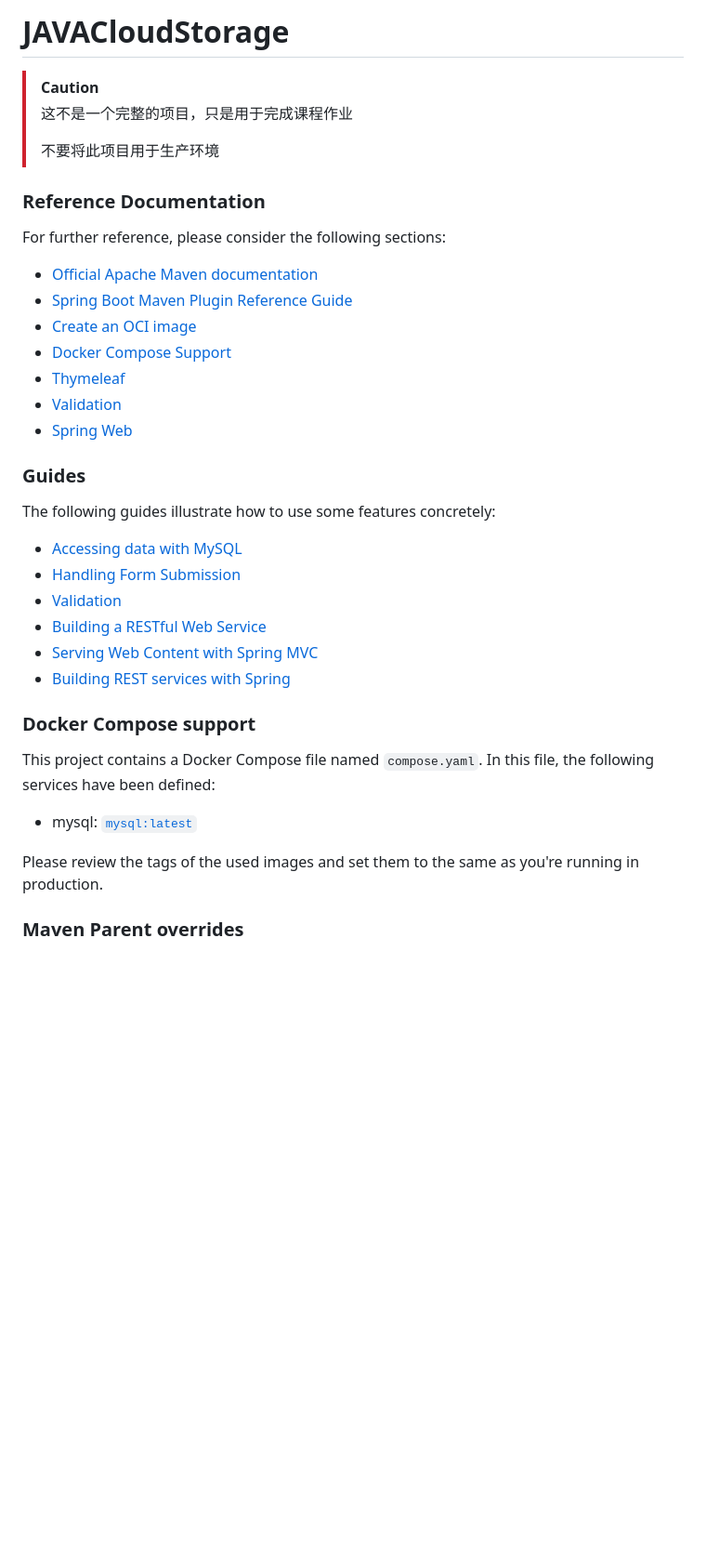
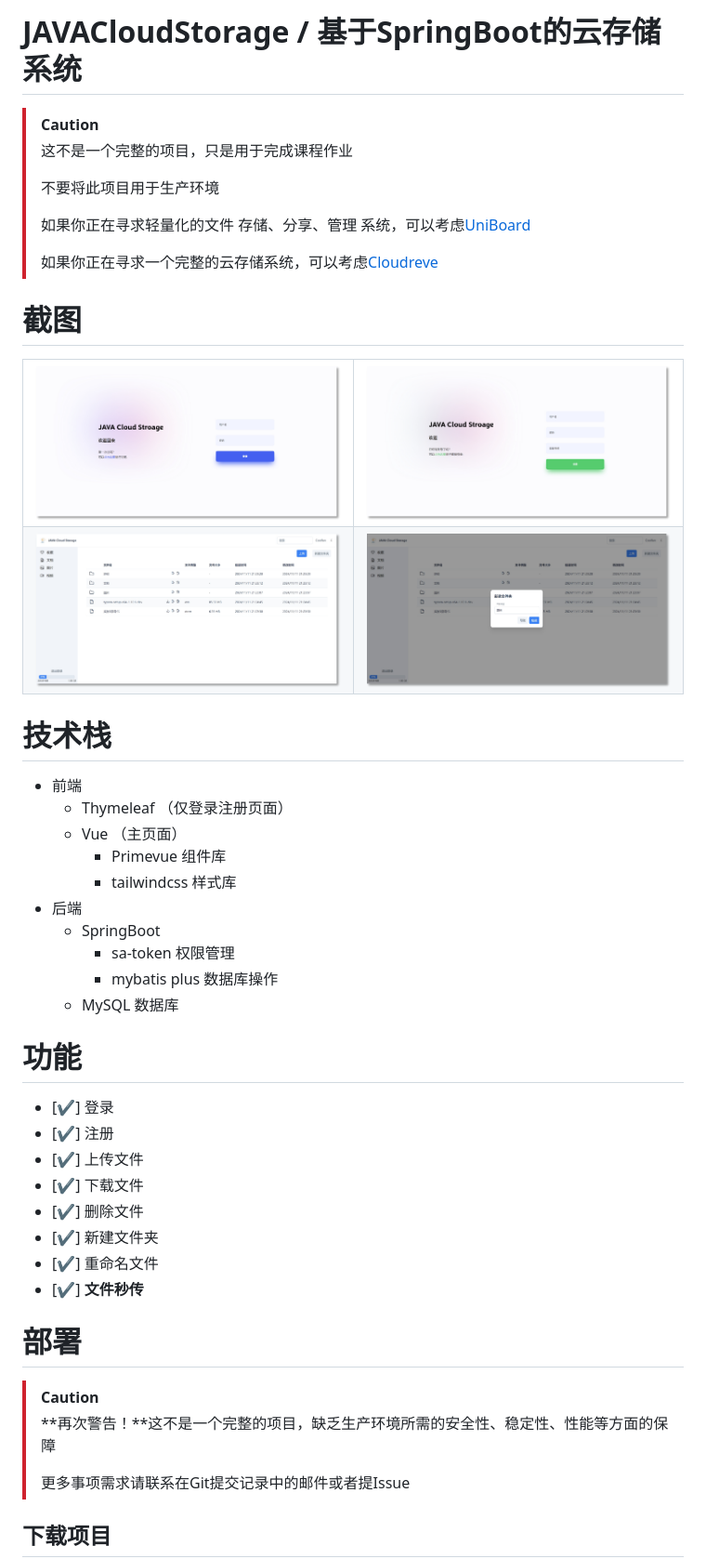
Before and after one commit to Coooolfan/JAVACloudStorage, a Markdown page: README.md, the part around one of its changes. Shown at 93% size. Drawn GitHub-style; pictures changed too: static/image-1.png (added), static/image-2.png (added), static/image-3.png (added); blank space fills up the shorter version.

```diff
--- a/README.md
+++ b/README.md
@@ -1,39 +1,58 @@
-# JAVACloudStorage
+# JAVACloudStorage / 基于SpringBoot的云存储系统
 
 > [!CAUTION]
 >
 > 这不是一个完整的项目，只是用于完成课程作业
 >
 > 不要将此项目用于生产环境
+>
+> 如果你正在寻求轻量化的文件 存储、分享、管理 系统，可以考虑[UniBoard](https://github.com/Coooolfan/UniBoard/)
+>
+> 如果你正在寻求一个完整的云存储系统，可以考虑[Cloudreve](https://cloudreve.org/)
 
-### Reference Documentation
-For further reference, please consider the following sections:
+# 截图
+<table>
+    <tr>
+        <td><img src="static/image.png" alt="登录"></td>
+        <td><img src="static/image-1.png" alt="注册"></td>
+    </tr>
+    <tr>
+        <td><img src="static/image-2.png" alt="主页面"></td>
+        <td><img src="static/image-3.png" alt="新建立文件夹弹窗"></td>
+    </tr>
+</table>
 
-* [Official Apache Maven documentation](https://maven.apache.org/guides/index.html)
-* [Spring Boot Maven Plugin Reference Guide](https://docs.spring.io/spring-boot/3.3.5/maven-plugin)
-* [Create an OCI image](https://docs.spring.io/spring-boot/3.3.5/maven-plugin/build-image.html)
-* [Docker Compose Support](https://docs.spring.io/spring-boot/3.3.5/reference/features/dev-services.html#features.dev-services.docker-compose)
-* [Thymeleaf](https://docs.spring.io/spring-boot/3.3.5/reference/web/servlet.html#web.servlet.spring-mvc.template-engines)
-* [Validation](https://docs.spring.io/spring-boot/3.3.5/reference/io/validation.html)
-* [Spring Web](https://docs.spring.io/spring-boot/3.3.5/reference/web/servlet.html)
+# 技术栈
 
-### Guides
-The following guides illustrate how to use some features concretely:
+- 前端
+  - Thymeleaf （仅登录注册页面）
+  - Vue （主页面）
+    - Primevue 组件库
+    - tailwindcss 样式库
+- 后端
+  - SpringBoot
+    - sa-token 权限管理
+    - mybatis plus 数据库操作
+  - MySQL 数据库
 
-* [Accessing data with MySQL](https://spring.io/guides/gs/accessing-data-mysql/)
-* [Handling Form Submission](https://spring.io/guides/gs/handling-form-submission/)
-* [Validation](https://spring.io/guides/gs/validating-form-input/)
-* [Building a RESTful Web Service](https://spring.io/guides/gs/rest-service/)
-* [Serving Web Content with Spring MVC](https://spring.io/guides/gs/serving-web-content/)
-* [Building REST services with Spring](https://spring.io/guides/tutorials/rest/)
+# 功能
 
-### Docker Compose support
-This project contains a Docker Compose file named `compose.yaml`.
-In this file, the following services have been defined:
+- [✔] 登录
+- [✔] 注册
+- [✔] 上传文件
+- [✔] 下载文件
+- [✔] 删除文件
+- [✔] 新建文件夹
+- [✔] 重命名文件
+- [✔] **文件秒传**
 
-* mysql: [`mysql:latest`](https://hub.docker.com/_/mysql)
+# 部署
 
-Please review the tags of the used images and set them to the same as you're running in production.
+> [!CAUTION]
+>
+> **再次警告！**这不是一个完整的项目，缺乏生产环境所需的安全性、稳定性、性能等方面的保障
+>
+> 更多事项需求请联系在Git提交记录中的邮件或者提Issue
 
-### Maven Parent overrides
+## 下载项目
 
```
Also changed, not shown: other parts of README.md (+56 -4 lines), 3 other files.
